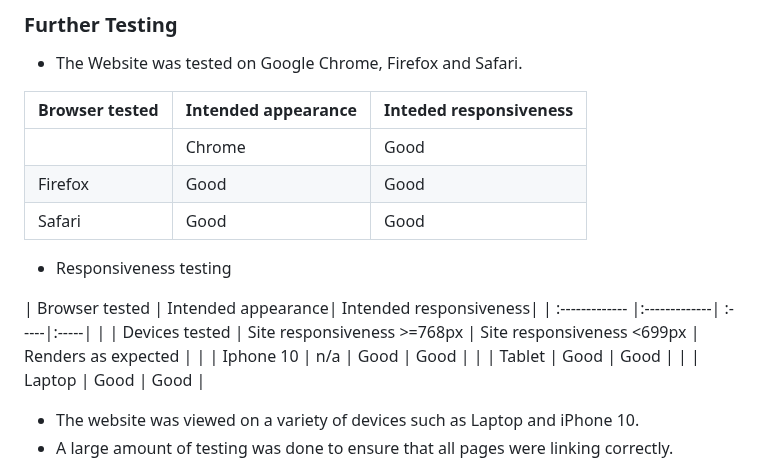
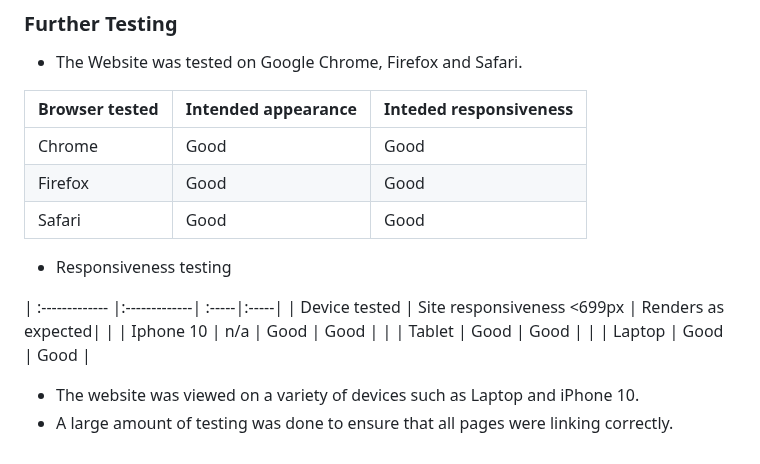
Before and after one commit to CeciliaSG/pp1_cocktail_evening, a Markdown page: README.md, the part around the change. Drawn GitHub-style.

Commit message:
Fix tabels in README for testing

```diff
--- a/README.md
+++ b/README.md
@@ -159,16 +159,16 @@ The W3C Markup Validator and W3C CSS Validator Services were used to validate ev
 
 | Browser tested     | Intended appearance| Inteded responsiveness|
 | :------------- |:-------------| :-----|
-|  | Chrome    | Good    |   Good |
+|  Chrome  |   Good | Good    |
 | Firefox    | Good      |  Good |
 | Safari | Good      |    Good |
 
 - Responsiveness testing
 
-| Browser tested     | Intended appearance| Intended responsiveness|
+
 | :------------- |:-------------| :-----|:-----|
-|  | Devices tested  | Site responsiveness >=768px   |  Site responsiveness <699px   |  Renders as expected  |
-|    | Iphone 10    |  n/a |    Good  |  Good    |
+| Device tested     | Site responsiveness <699px | Renders as expected|
+|   | Iphone 10    |  n/a |    Good  |  Good    |
 |  | Tablet     |    Good |  Good      |
 |  |  Laptop   |    Good |  Good      |
 
```
